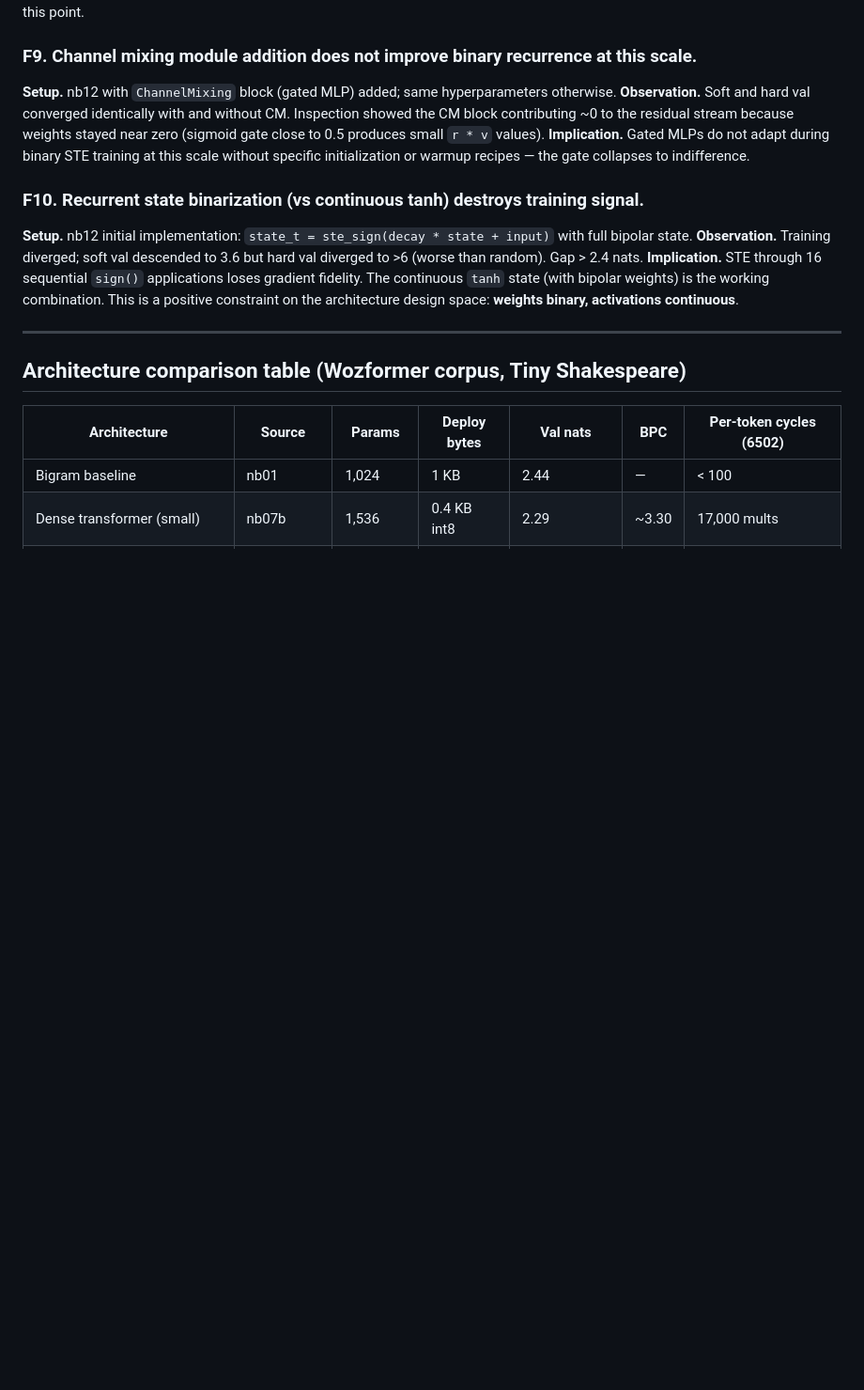
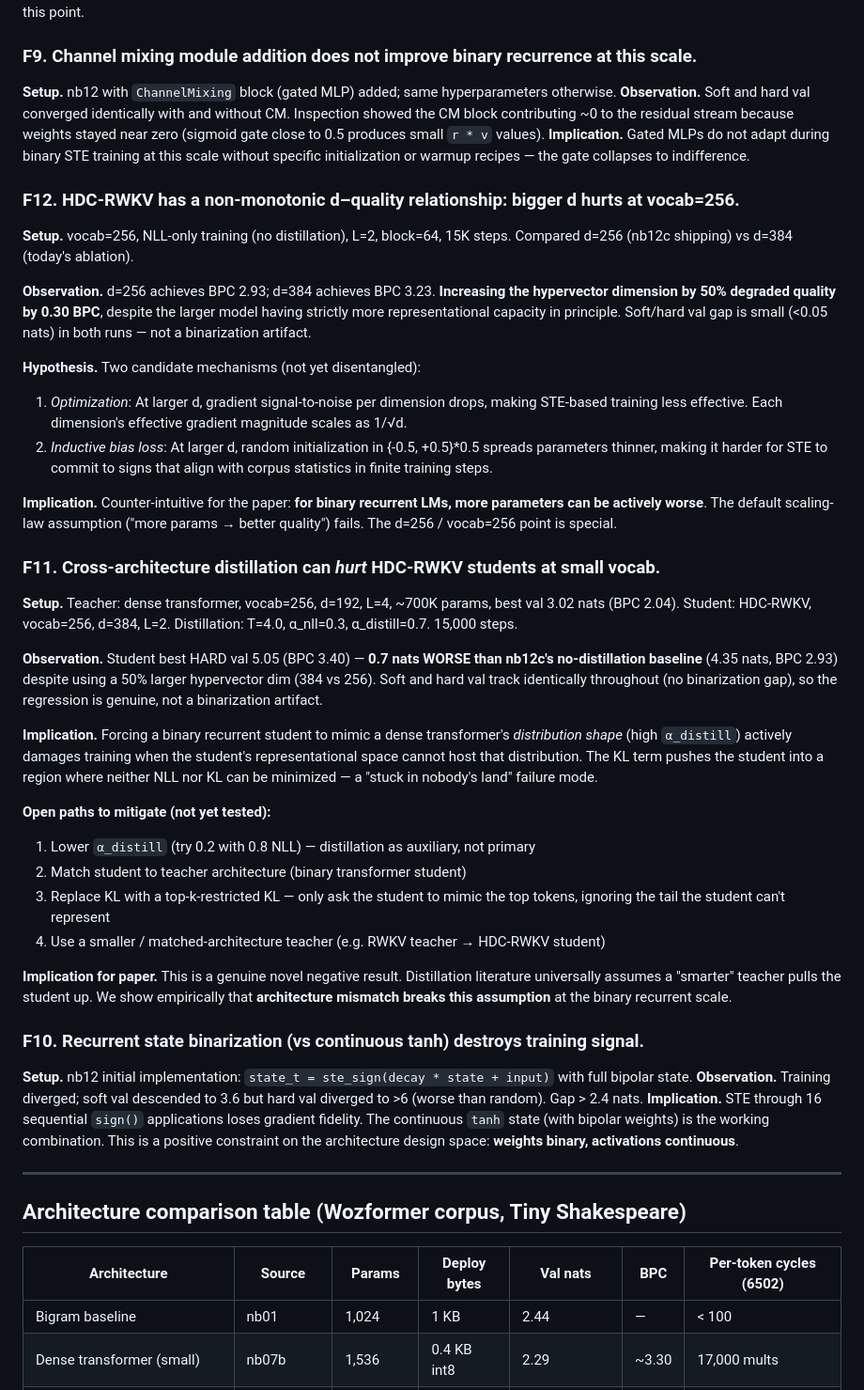
Before and after one commit to elixpo/wozformer, a Markdown page: docs/findings.md, the part around the change. Shown at 94% size. Drawn GitHub-style; blank space fills up the shorter version.

Commit message:
updared findinfs

```diff
--- a/docs/findings.md
+++ b/docs/findings.md
@@ -153,6 +153,58 @@ weights stayed near zero (sigmoid gate close to 0.5 produces small `r * v` value
 scale without specific initialization or warmup recipes — the gate collapses
 to indifference.
 
+### F12. HDC-RWKV has a non-monotonic d–quality relationship: bigger d hurts at vocab=256.
+
+**Setup.** vocab=256, NLL-only training (no distillation), L=2, block=64, 15K steps.
+Compared d=256 (nb12c shipping) vs d=384 (today's ablation).
+
+**Observation.** d=256 achieves BPC 2.93; d=384 achieves BPC 3.23. **Increasing the
+hypervector dimension by 50% degraded quality by 0.30 BPC**, despite the larger
+model having strictly more representational capacity in principle. Soft/hard val
+gap is small (<0.05 nats) in both runs — not a binarization artifact.
+
+**Hypothesis.** Two candidate mechanisms (not yet disentangled):
+1. *Optimization*: At larger d, gradient signal-to-noise per dimension drops,
+   making STE-based training less effective. Each dimension's effective gradient
+   magnitude scales as 1/√d.
+2. *Inductive bias loss*: At larger d, random initialization in {-0.5, +0.5}*0.5
+   spreads parameters thinner, making it harder for STE to commit to signs that
+   align with corpus statistics in finite training steps.
+
+**Implication.** Counter-intuitive for the paper: **for binary recurrent LMs, more
+parameters can be actively worse**. The default scaling-law assumption
+("more params → better quality") fails. The d=256 / vocab=256 point is special.
+
+### F11. Cross-architecture distillation can *hurt* HDC-RWKV students at small vocab.
+
+**Setup.** Teacher: dense transformer, vocab=256, d=192, L=4, ~700K params,
+best val 3.02 nats (BPC 2.04). Student: HDC-RWKV, vocab=256, d=384, L=2.
+Distillation: T=4.0, α_nll=0.3, α_distill=0.7. 15,000 steps.
+
+**Observation.** Student best HARD val 5.05 (BPC 3.40) — **0.7 nats WORSE than
+nb12c's no-distillation baseline** (4.35 nats, BPC 2.93) despite using a 50%
+larger hypervector dim (384 vs 256). Soft and hard val track identically
+throughout (no binarization gap), so the regression is genuine, not a
+binarization artifact.
+
+**Implication.** Forcing a binary recurrent student to mimic a dense
+transformer's *distribution shape* (high `α_distill`) actively damages
+training when the student's representational space cannot host that
+distribution. The KL term pushes the student into a region where neither
+NLL nor KL can be minimized — a "stuck in nobody's land" failure mode.
+
+**Open paths to mitigate (not yet tested):**
+1. Lower `α_distill` (try 0.2 with 0.8 NLL) — distillation as auxiliary, not primary
+2. Match student to teacher architecture (binary transformer student)
+3. Replace KL with a top-k-restricted KL — only ask the student to mimic the
+   top tokens, ignoring the tail the student can't represent
+4. Use a smaller / matched-architecture teacher (e.g. RWKV teacher → HDC-RWKV student)
+
+**Implication for paper.** This is a genuine novel negative result.
+Distillation literature universally assumes a "smarter" teacher pulls the
+student up. We show empirically that **architecture mismatch breaks this
+assumption** at the binary recurrent scale.
+
 ### F10. Recurrent state binarization (vs continuous tanh) destroys training signal.
 
 **Setup.** nb12 initial implementation: `state_t = ste_sign(decay * state + input)`
```
